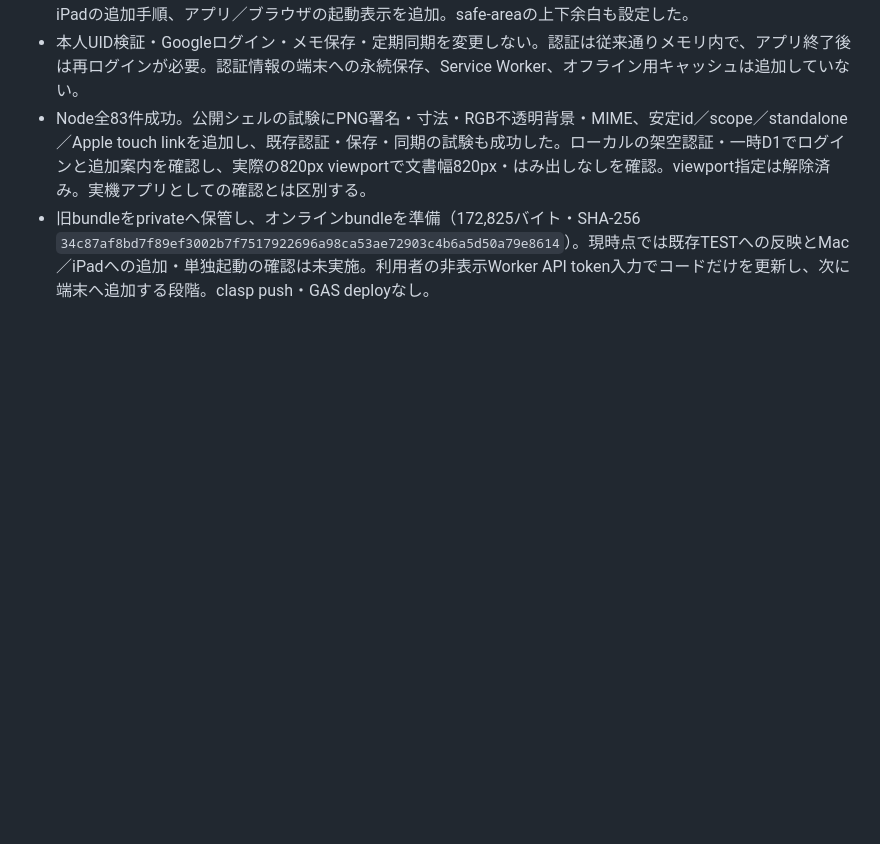
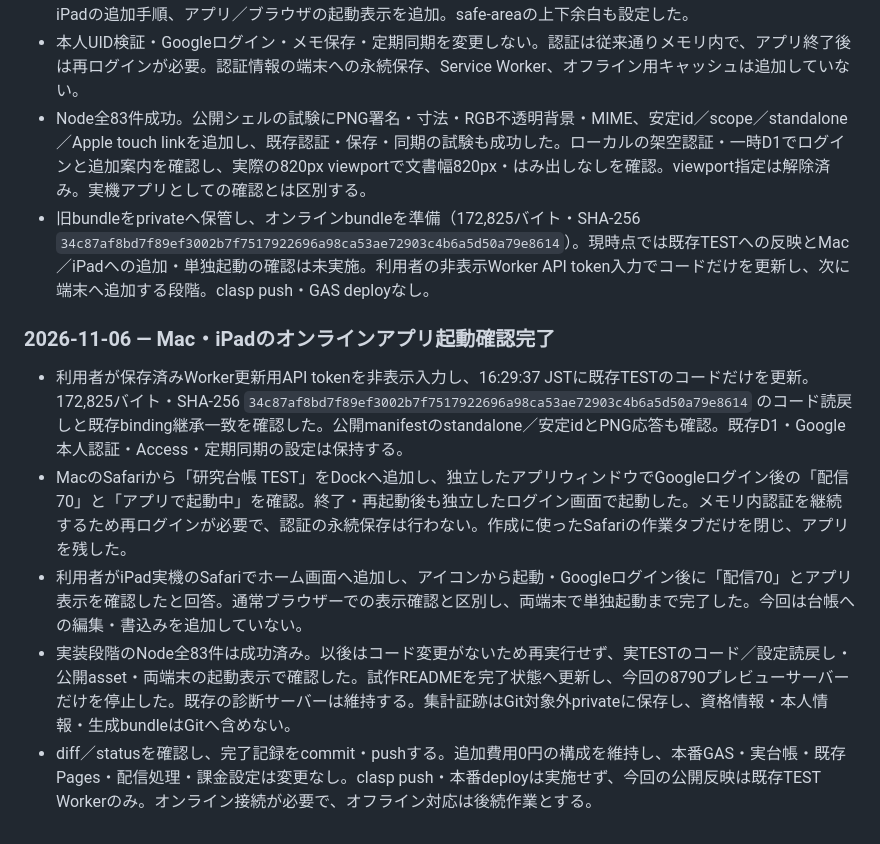
Before and after one commit to haman-360/pubmed_abstract, a Markdown page: docs/DEVELOPMENT_LOG.md, the part around the change. GitHub-like rendering; blank space fills up the shorter version.

Commit message:
Record verified Mac and iPad app installation

```diff
--- a/docs/DEVELOPMENT_LOG.md
+++ b/docs/DEVELOPMENT_LOG.md
@@ -195,3 +195,11 @@
 - 本人UID検証・Googleログイン・メモ保存・定期同期を変更しない。認証は従来通りメモリ内で、アプリ終了後は再ログインが必要。認証情報の端末への永続保存、Service Worker、オフライン用キャッシュは追加していない。
 - Node全83件成功。公開シェルの試験にPNG署名・寸法・RGB不透明背景・MIME、安定id／scope／standalone／Apple touch linkを追加し、既存認証・保存・同期の試験も成功した。ローカルの架空認証・一時D1でログインと追加案内を確認し、実際の820px viewportで文書幅820px・はみ出しなしを確認。viewport指定は解除済み。実機アプリとしての確認とは区別する。
 - 旧bundleをprivateへ保管し、オンラインbundleを準備（172,825バイト・SHA-256 `34c87af8bd7f89ef3002b7f7517922696a98ca53ae72903c4b6a5d50a79e8614`）。現時点では既存TESTへの反映とMac／iPadへの追加・単独起動の確認は未実施。利用者の非表示Worker API token入力でコードだけを更新し、次に端末へ追加する段階。clasp push・GAS deployなし。
+
+### 2026-11-06 — Mac・iPadのオンラインアプリ起動確認完了
+
+- 利用者が保存済みWorker更新用API tokenを非表示入力し、16:29:37 JSTに既存TESTのコードだけを更新。172,825バイト・SHA-256 `34c87af8bd7f89ef3002b7f7517922696a98ca53ae72903c4b6a5d50a79e8614` のコード読戻しと既存binding継承一致を確認した。公開manifestのstandalone／安定idとPNG応答も確認。既存D1・Google本人認証・Access・定期同期の設定は保持する。
+- MacのSafariから「研究台帳 TEST」をDockへ追加し、独立したアプリウィンドウでGoogleログイン後の「配信70」と「アプリで起動中」を確認。終了・再起動後も独立したログイン画面で起動した。メモリ内認証を継続するため再ログインが必要で、認証の永続保存は行わない。作成に使ったSafariの作業タブだけを閉じ、アプリを残した。
+- 利用者がiPad実機のSafariでホーム画面へ追加し、アイコンから起動・Googleログイン後に「配信70」とアプリ表示を確認したと回答。通常ブラウザーでの表示確認と区別し、両端末で単独起動まで完了した。今回は台帳への編集・書込みを追加していない。
+- 実装段階のNode全83件は成功済み。以後はコード変更がないため再実行せず、実TESTのコード／設定読戻し・公開asset・両端末の起動表示で確認した。試作READMEを完了状態へ更新し、今回の8790プレビューサーバーだけを停止した。既存の診断サーバーは維持する。集計証跡はGit対象外privateに保存し、資格情報・本人情報・生成bundleはGitへ含めない。
+- diff／statusを確認し、完了記録をcommit・pushする。追加費用0円の構成を維持し、本番GAS・実台帳・既存Pages・配信処理・課金設定は変更なし。clasp push・本番deployは実施せず、今回の公開反映は既存TEST Workerのみ。オンライン接続が必要で、オフライン対応は後続作業とする。
```
Also changed, not shown: pmid_ledger/prototype/README.md (+1 -1 lines).
